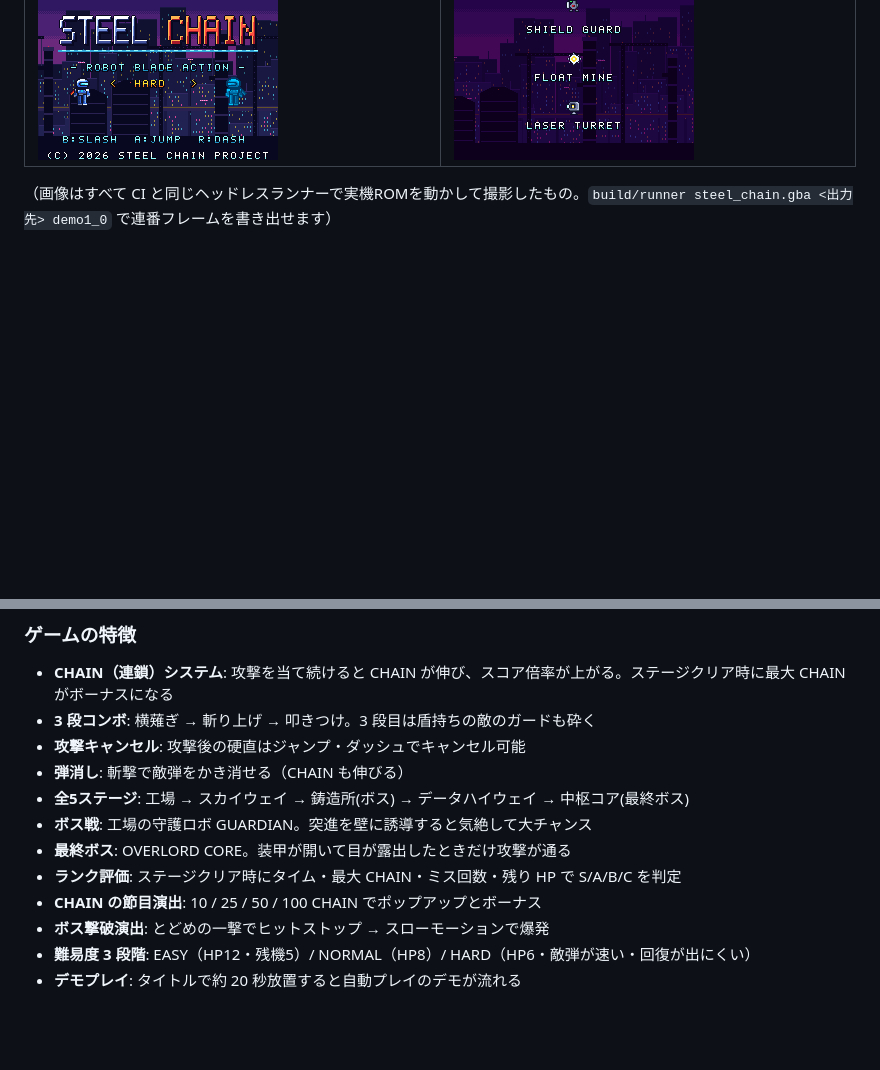
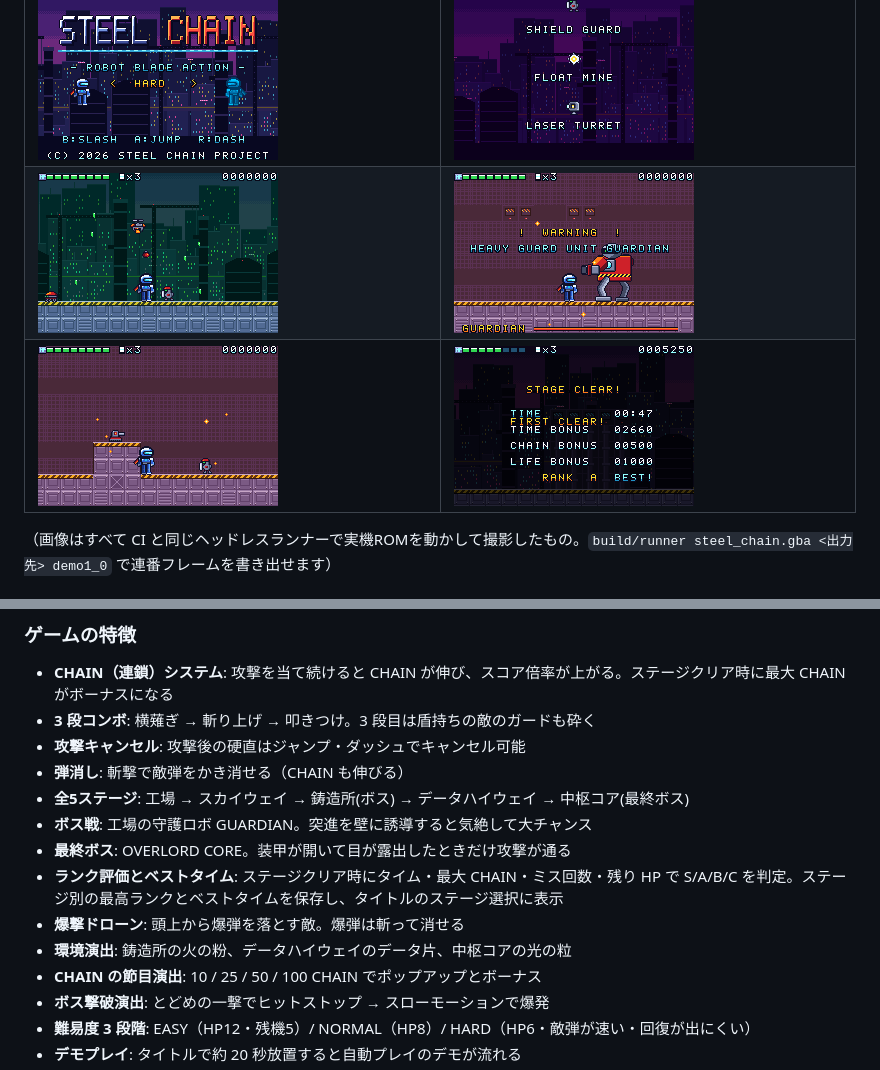
Before and after one commit to Nf07-yuma/gba-action, a Markdown page: README.md, 2 parts joined by grey strips. Drawn GitHub-style; pictures changed too: docs/images/bomber.png (added), docs/images/boss_warning.png (added), docs/images/stage3_embers.png (added); blank space fills up the shorter version.

Commit message:
v0.40: README にスクショ 4 枚を追加 (#38)
- 爆撃ドローン / ボス登場の WARNING / 鋳造所の火の粉 / クリア画面 (ランク・ベストタイム) のスクショを追加
- 「ゲームの特徴」にランク評価とベストタイム、爆撃ドローン、環境演出の説明を追記


Claude-Session: https://claude.ai/code/session_01UTAGr9Queq6QcLbpvZFkkn

Co-authored-by: Claude <noreply@anthropic.com>

```diff
--- a/README.md
+++ b/README.md
@@ -15,6 +15,8 @@
 | ![最終ボス OVERLORD CORE](docs/images/lastboss.png) | ![エンディング](docs/images/ending.png) |
 | ![CHAIN ポップアップ](docs/images/chain_popup.png) | ![ボス撃破のスローモーション](docs/images/boss_finish.png) |
 | ![難易度 HARD](docs/images/title_hard.png) | ![スタッフロール](docs/images/staffroll.png) |
+| ![爆撃ドローン](docs/images/bomber.png) | ![ボス登場の WARNING](docs/images/boss_warning.png) |
+| ![鋳造所の火の粉](docs/images/stage3_embers.png) | ![クリア画面とランク](docs/images/stage_clear.png) |
 
 （画像はすべて CI と同じヘッドレスランナーで実機ROMを動かして撮影したもの。`build/runner steel_chain.gba <出力先> demo1_0` で連番フレームを書き出せます）
 
@@ -46,7 +48,9 @@ GitHub Pages が有効なら、`https://<ユーザー名>.github.io/gba-action/`
 - **全5ステージ**: 工場 → スカイウェイ → 鋳造所(ボス) → データハイウェイ → 中枢コア(最終ボス)
 - **ボス戦**: 工場の守護ロボ GUARDIAN。突進を壁に誘導すると気絶して大チャンス
 - **最終ボス**: OVERLORD CORE。装甲が開いて目が露出したときだけ攻撃が通る
-- **ランク評価**: ステージクリア時にタイム・最大 CHAIN・ミス回数・残り HP で S/A/B/C を判定
+- **ランク評価とベストタイム**: ステージクリア時にタイム・最大 CHAIN・ミス回数・残り HP で S/A/B/C を判定。ステージ別の最高ランクとベストタイムを保存し、タイトルのステージ選択に表示
+- **爆撃ドローン**: 頭上から爆弾を落とす敵。爆弾は斬って消せる
+- **環境演出**: 鋳造所の火の粉、データハイウェイのデータ片、中枢コアの光の粒
 - **CHAIN の節目演出**: 10 / 25 / 50 / 100 CHAIN でポップアップとボーナス
 - **ボス撃破演出**: とどめの一撃でヒットストップ → スローモーションで爆発
 - **難易度 3 段階**: EASY（HP12・残機5）/ NORMAL（HP8）/ HARD（HP6・敵弾が速い・回復が出にくい）
```
Also changed, not shown: ROADMAP.md (+2 -0 lines).
